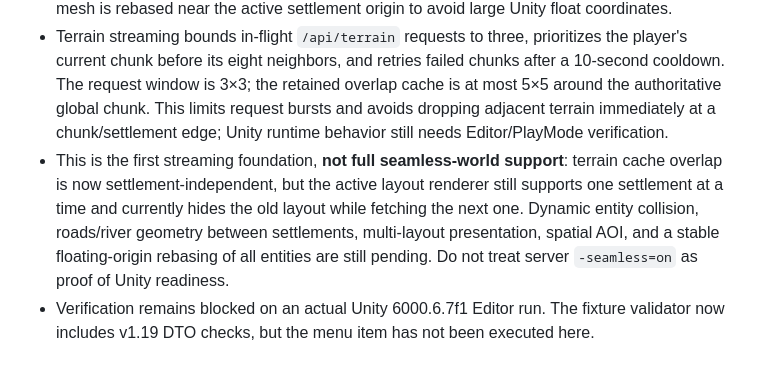
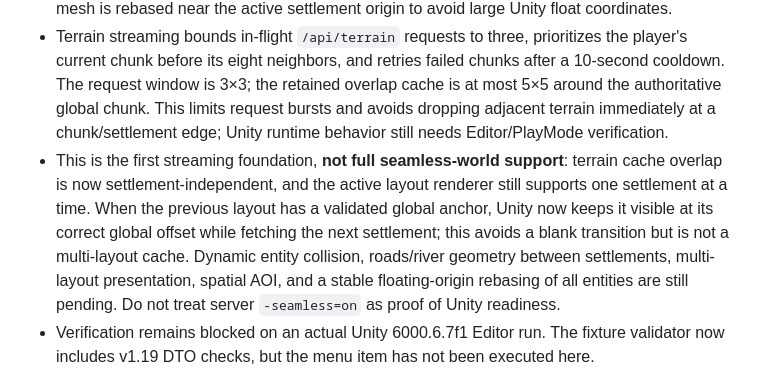
Before and after one commit to IskatelApelsinov/pogranichye, a Markdown page: 2-client/game/README.md, the part around the change. Drawn GitHub-style.

Commit message:
Document overlap-safe previous settlement layout presentation

```diff
--- a/2-client/game/README.md
+++ b/2-client/game/README.md
@@ -37,7 +37,7 @@ and log for each step.
 - `WorldTerrainChunkBuilder` renders server-generated terrain chunks as lightweight meshes and adds one static `MeshCollider` per chunk. This is local ground geometry only; it does not change server-authoritative movement or provide cross-settlement road/river navigation.
 - The full snapshot DTO now includes `me.weave` (node catalogue, known schemas, gift/limit/capacity, `can_learn`, `can_study`) and `neighbors[].casting`. Unity exposes the server-gated `act:study` action alongside meditation; the server remains authoritative about which schema is taught. Global doubles are kept until the final local mesh vertices are built; the mesh is rebased near the active settlement origin to avoid large Unity float coordinates.
 - Terrain streaming bounds in-flight `/api/terrain` requests to three, prioritizes the player's current chunk before its eight neighbors, and retries failed chunks after a 10-second cooldown. The request window is 3×3; the retained overlap cache is at most 5×5 around the authoritative global chunk. This limits request bursts and avoids dropping adjacent terrain immediately at a chunk/settlement edge; Unity runtime behavior still needs Editor/PlayMode verification.
-- This is the first streaming foundation, **not full seamless-world support**: terrain cache overlap is now settlement-independent, but the active layout renderer still supports one settlement at a time and currently hides the old layout while fetching the next one. Dynamic entity collision, roads/river geometry between settlements, multi-layout presentation, spatial AOI, and a stable floating-origin rebasing of all entities are still pending. Do not treat server `-seamless=on` as proof of Unity readiness.
+- This is the first streaming foundation, **not full seamless-world support**: terrain cache overlap is now settlement-independent, and the active layout renderer still supports one settlement at a time. When the previous layout has a validated global anchor, Unity now keeps it visible at its correct global offset while fetching the next settlement; this avoids a blank transition but is not a multi-layout cache. Dynamic entity collision, roads/river geometry between settlements, multi-layout presentation, spatial AOI, and a stable floating-origin rebasing of all entities are still pending. Do not treat server `-seamless=on` as proof of Unity readiness.
 - Verification remains blocked on an actual Unity 6000.6.7f1 Editor run. The fixture validator now includes v1.19 DTO checks, but the menu item has not been executed here.
 
 ## Core gameplay v1.10 — added 2026-11-10 (by Claude, with the owner's permission)
```
